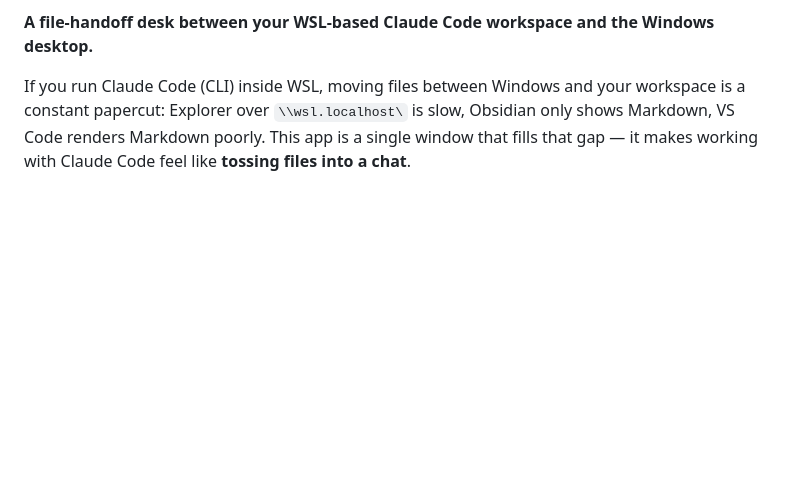
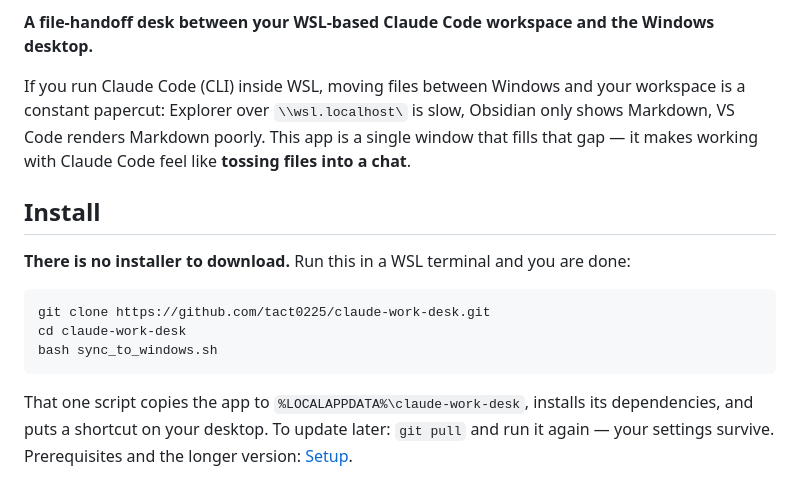
Before and after one commit to tact0225/claude-work-desk, a Markdown page: README.md, the part around the change. GitHub-like rendering; blank space fills up the shorter version.

````diff
--- a/README.md
+++ b/README.md
@@ -5,6 +5,20 @@
 **A file-handoff desk between your WSL-based Claude Code workspace and the Windows desktop.**
 
 If you run Claude Code (CLI) inside WSL, moving files between Windows and your workspace is a constant papercut: Explorer over `\\wsl.localhost\` is slow, Obsidian only shows Markdown, VS Code renders Markdown poorly. This app is a single window that fills that gap — it makes working with Claude Code feel like **tossing files into a chat**.
+
+## Install
+
+**There is no installer to download.** Run this in a WSL terminal and you are done:
+
+```bash
+git clone https://github.com/tact0225/claude-work-desk.git
+cd claude-work-desk
+bash sync_to_windows.sh
+```
+
+That one script copies the app to `%LOCALAPPDATA%\claude-work-desk`, installs its
+dependencies, and puts a shortcut on your desktop. To update later: `git pull` and run
+it again — your settings survive. Prerequisites and the longer version: [Setup](#setup).
 
 ![The workspace tree on the left, a rendered Markdown note on the right, and the _inbox panel below the tree](docs/images/hero.png)
 
````
Also changed, not shown: README.ja.md (+12 -0 lines).
